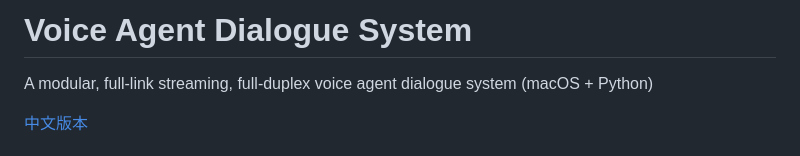
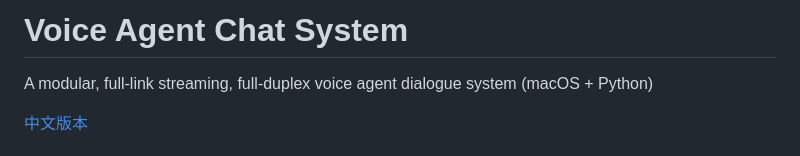
Before and after one commit to renxiubang/voice-agent, a Markdown page: README_EN.md, the part around the change. Rendered like a GitHub page.

```diff
--- a/README_EN.md
+++ b/README_EN.md
@@ -1,4 +1,4 @@
-# Voice Agent Dialogue System
+# Voice Agent Chat System
 
 A modular, full-link streaming, full-duplex voice agent dialogue system (macOS + Python)
 
```
